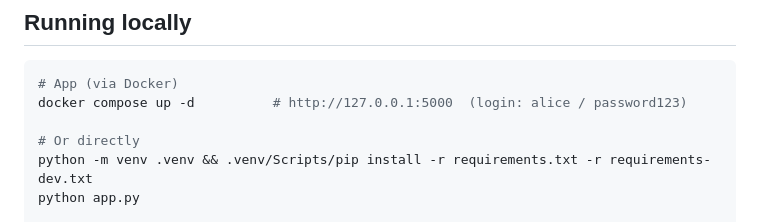
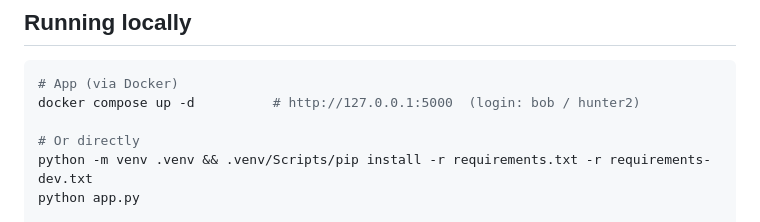
Before and after one commit to BohdanPanasenko/devsecops-pipeline-demo, a Markdown page: README.md, the part around the change. GitHub-like rendering.

Commit message:
Update Docker login credentials in README

````diff
--- a/README.md
+++ b/README.md
@@ -207,7 +207,7 @@ intentionally old `urllib3` from seeded vuln #3).
 
 ```bash
 # App (via Docker)
-docker compose up -d          # http://127.0.0.1:5000  (login: alice / password123)
+docker compose up -d          # http://127.0.0.1:5000  (login: bob / hunter2)
 
 # Or directly
 python -m venv .venv && .venv/Scripts/pip install -r requirements.txt -r requirements-dev.txt
````
